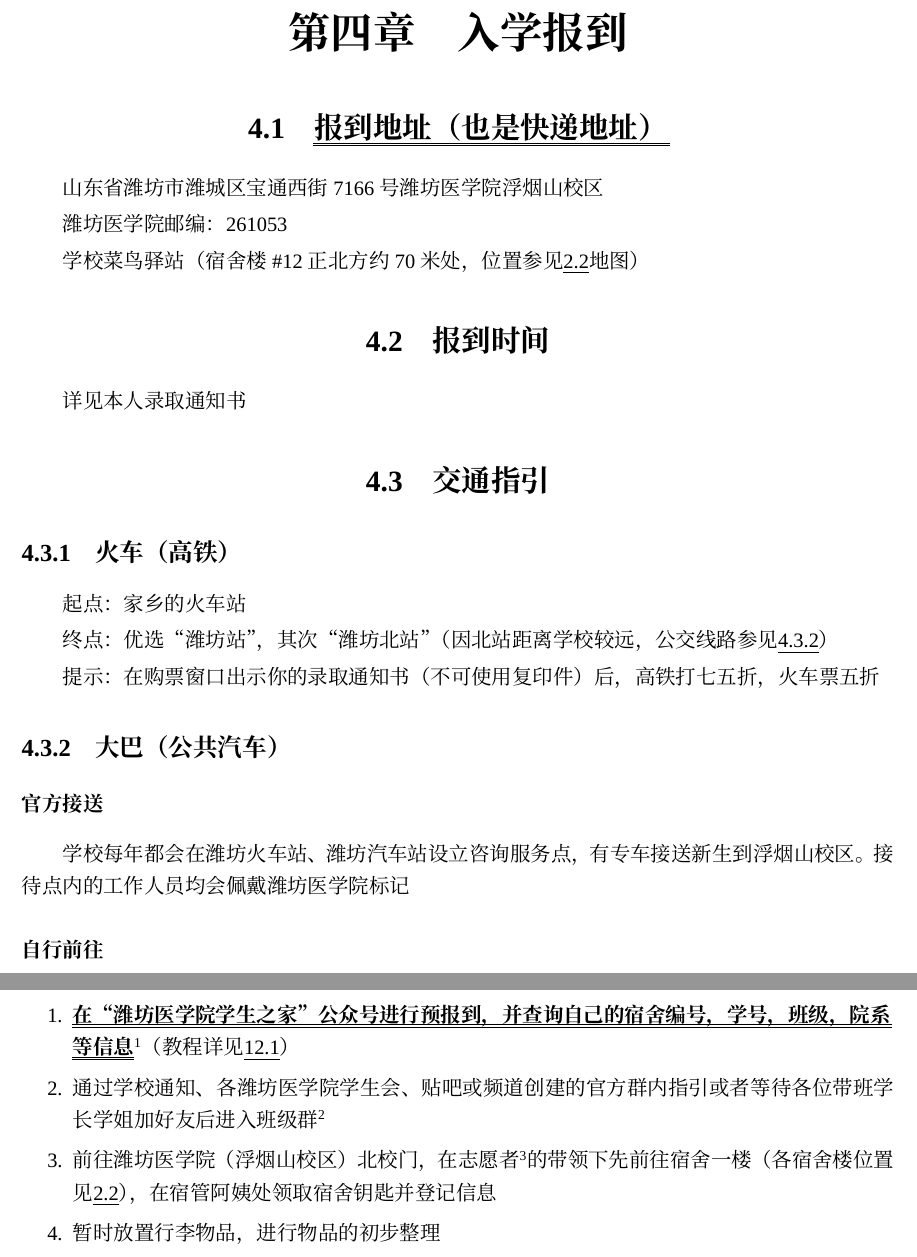
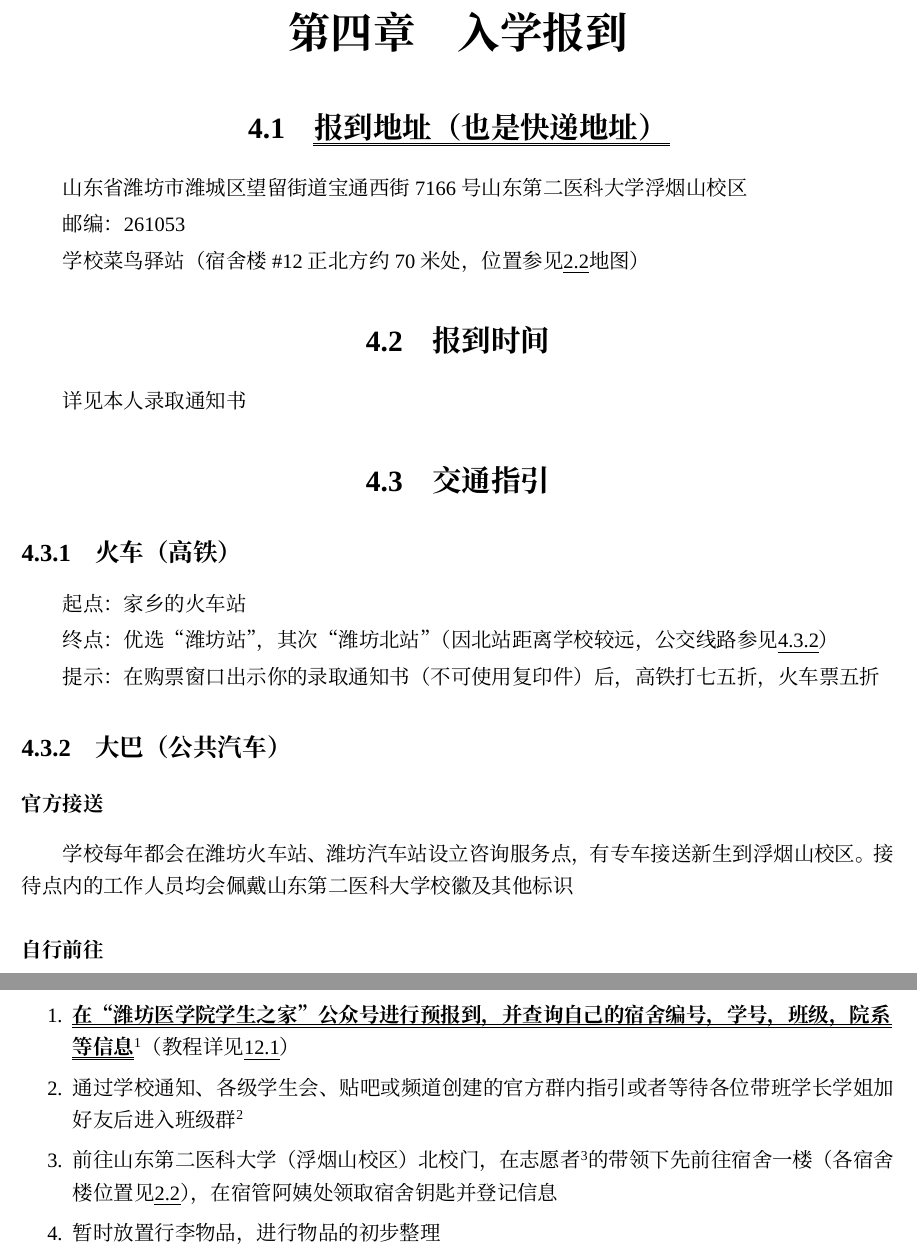
Before and after one commit to Mikachu2333/sdsmu_welcome_tex, a LaTeX document (main.tex, which reads common_websites_apps.tex, school_register.tex): two parts of pages 11 and 12 of 41, joined at a grey line, cut so that both start at the same text. Compiled offline with XeLaTeX; a missing font is replaced by an installed copy or a similar font.

Commit message:
change wfmu to udsmu

```diff
--- a/common_websites_apps.tex
+++ b/common_websites_apps.tex
@@ -108,7 +108,7 @@
         \subsection[微信公众号]{微信公众号}
         \begin{enumerate}
             \item 青春山东（青年大学习）
-            \item 潍坊医学院
+            \item 山东第二医科大学
             \item 潍坊医学院财务
             \item 潍坊医学院学生之家
                   （\textbf{新生预报到}）
--- a/school_register.tex
+++ b/school_register.tex
@@ -2,9 +2,9 @@
 \chapter[入学报到]{入学报到}
 
 \section[报到地址（也是快递地址）]{\uuline{报到地址（也是快递地址）}}
-山东省潍坊市潍城区宝通西街7166号潍坊医学院浮烟山校区
+山东省潍坊市潍城区望留街道宝通西街7166号山东第二医科大学浮烟山校区
 
-潍坊医学院邮编：261053
+邮编：261053
 
 学校菜鸟驿站（宿舍楼\#12正北方约70米处，位置参见\uline{\ref{map_a}}地图）
 
@@ -22,7 +22,7 @@
 \subsection[大巴（公共汽车）]{大巴（公共汽车）}
 
 \subsubsection[官方接送]{官方接送}
-学校每年都会在潍坊火车站、潍坊汽车站设立咨询服务点，有专车接送新生到浮烟山校区。接待点内的工作人员均会佩戴潍坊医学院标记
+学校每年都会在潍坊火车站、潍坊汽车站设立咨询服务点，有专车接送新生到浮烟山校区。接待点内的工作人员均会佩戴山东第二医科大学校徽及其他标识
 
 \subsubsection[自行前往]{自行前往}
 \label{bus}
@@ -41,9 +41,9 @@
 \begin{enumerate}
       \item \textbf{\uuline{在“潍坊医学院学生之家”公众号进行预报到，并查询自己的宿舍编号，学号，班级，院系\\等信息}}\footnotemark（教程详见\uline{\ref{freshman_query}}）
             \footnotetext{公众号查询入口开放日期约为8月20日前后，每年不一。}
-      \item 通过学校通知、各潍坊医学院学生会、贴吧或频道创建的官方群内指引或者等待各位带班学长学姐加好友后进入班级群\footnotemark
+      \item 通过学校通知、各级学生会、贴吧或频道创建的官方群内指引或者等待各位带班学长学姐加好友后进入班级群\footnotemark
             \footnotetext{若未能寻找到自己的班级，也可在报到时通过带班学长学姐加入班级官群。}
-      \item 前往潍坊医学院（浮烟山校区）北校门，在志愿者\footnotemark 的带领下先前往宿舍一楼（各宿舍楼位置见\uline{\ref{map_a}}），在宿管阿姨处领取宿舍钥匙并登记信息
+      \item 前往山东第二医科大学（浮烟山校区）北校门，在志愿者\footnotemark 的带领下先前往宿舍一楼（各宿舍楼位置见\uline{\ref{map_a}}），在宿管阿姨处领取宿舍钥匙并登记信息
             \footnotetext{注意，\textbf{男女宿舍不互通}，请尽量找相同性别的志愿者帮忙。}
       \item 暂时放置行李物品，进行物品的初步整理
       \item 携带本人身份证件、录取通知书\footnotemark 及中性笔一只，前往杏林路D区方位（位置参见\uline{\ref{map_a}}）
```
Also changed, not shown: preface.tex (+1 -1 lines), school_map.tex (+2 -1 lines), common_websites_apps.tex (2 more changed lines), school_register.tex (2 more changed lines).
